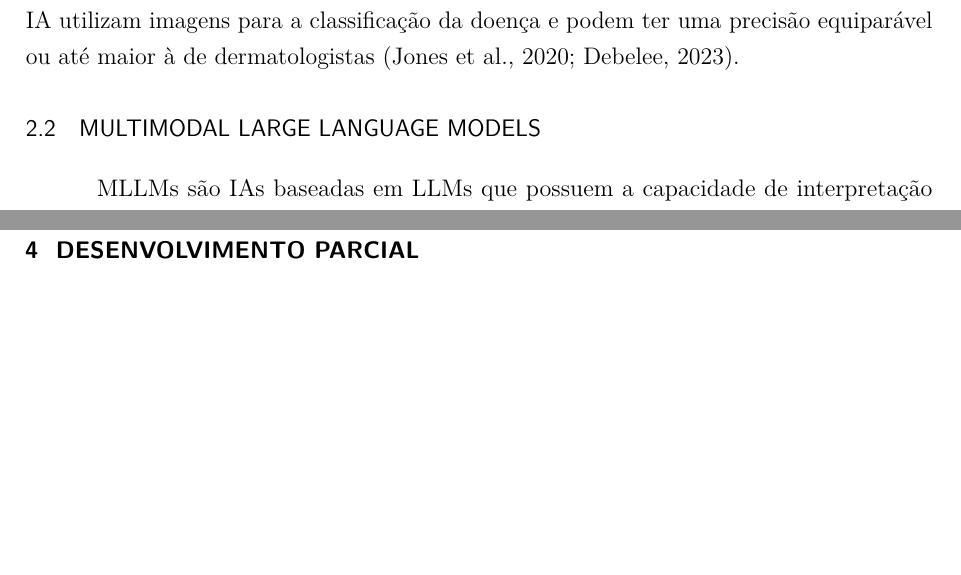
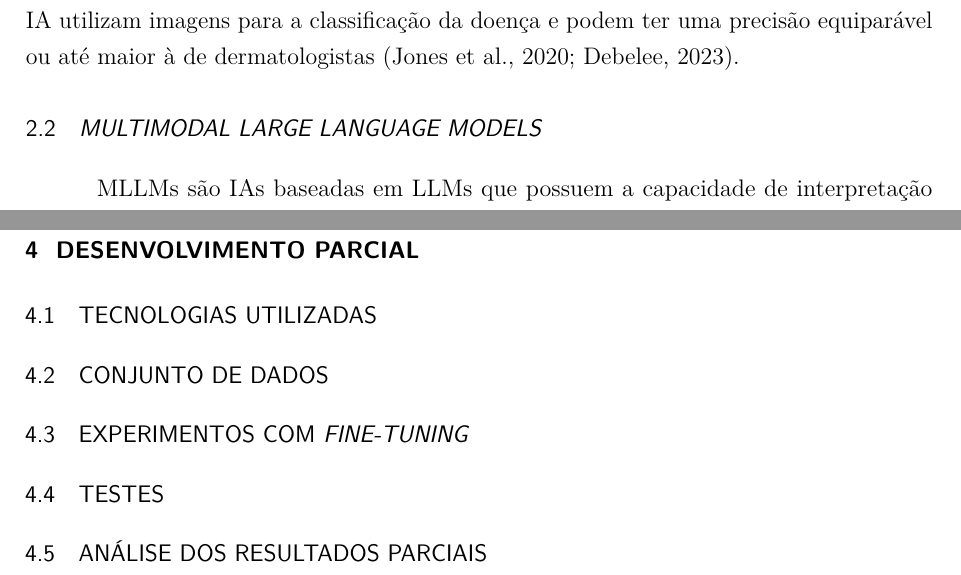
Before and after one commit to ErFer7/TCC, a LaTeX thesis (docs/main.tex, which reads docs/chapters/2-theory.tex, docs/chapters/4-development.tex): two parts of pages 13 and 34 of 39, joined at a grey line, cut so that both start at the same text, the shorter picture padded with empty space. Compiled offline with pdfLaTeX.

Commit message:
modificações simples

```diff
--- a/docs/chapters/2-theory.tex
+++ b/docs/chapters/2-theory.tex
@@ -86,7 +86,7 @@ Outros métodos não invasivos incluem, por exemplo, a análise intracutânea es
 É possível também diagnosticar a doença através de métodos invasivos como a biópsia. Além destes métodos, há também a utilização de \ac{IA}. Soluções com \ac{IA}
 utilizam imagens para a classificação da doença e podem ter uma precisão equiparável ou até maior à de dermatologistas \cite{recognizing_skin_cancer, skin_cancer_ai}.
 
-\section{Multimodal Large Language Models}
+\section{\textit{Multimodal Large Language Models}}
 
 \acp{MLLM} são \acp{IA} baseadas em \acp{LLM} que possuem a capacidade de interpretação de diferentes modalidades de informação, diferentemente de \acp{LLM}, que
 operam sobre informações textuais. Esses modelos também podem ser capazes de produzir conteúdo multimodal. Essas modalidades podem ser imagens, vídeos, áudios e
--- a/docs/chapters/4-development.tex
+++ b/docs/chapters/4-development.tex
@@ -1,3 +1,11 @@
 \chapter{Desenvolvimento Parcial}
 
-...
+\section{Tecnologias Utilizadas}
+
+\section{Conjunto de Dados}
+
+\section{Experimentos com \textit{Fine-tuning}}
+
+\section{Testes}
+
+\section{Análise dos resultados parciais}
```
Also changed, not shown: docs/chapters/3-related_works.tex (+3 -3 lines), docs/chapters/2-theory.tex (6 more changed lines).
